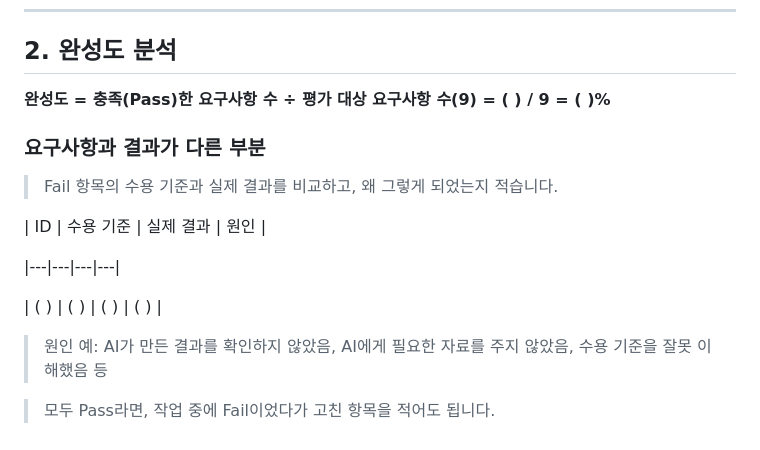
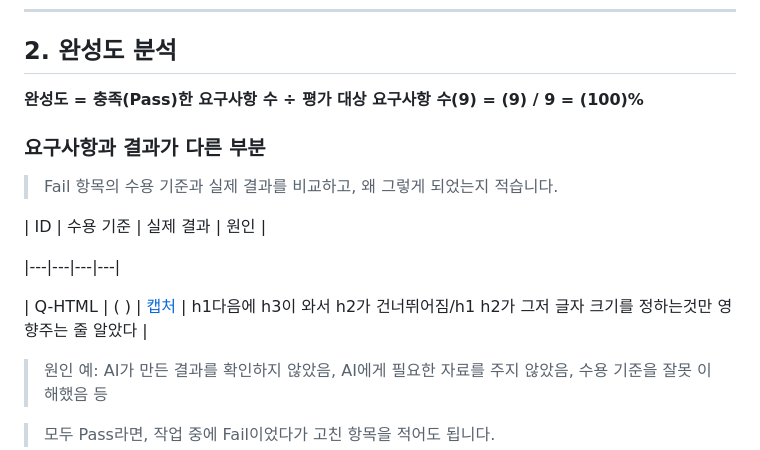
Before and after one commit to comfortparkcake22-pixel/task_202620951, a Markdown page: REPORT.md, the part around the change. Drawn GitHub-style.

```diff
--- a/REPORT.md
+++ b/REPORT.md
@@ -67,7 +67,7 @@
 
 
 
-**완성도 = 충족(Pass)한 요구사항 수 ÷ 평가 대상 요구사항 수(9) = ( ) / 9 = ( )%**
+**완성도 = 충족(Pass)한 요구사항 수 ÷ 평가 대상 요구사항 수(9) = (9) / 9 = (100)%**
 
 
 
@@ -83,7 +83,7 @@
 
 |---|---|---|---|
 
-| ( ) | ( ) | ( ) | ( ) |
+| Q-HTML | ( ) | [캡처](images/q-html-fail.png) | h1다음에 h3이 와서 h2가 건너뛰어짐/h1 h2가 그저 글자 크기를 정하는것만 영향주는 줄 알았다 |
 
 
 
```
Also changed, not shown: images/q-html-fail.png (added), 2 other files.
